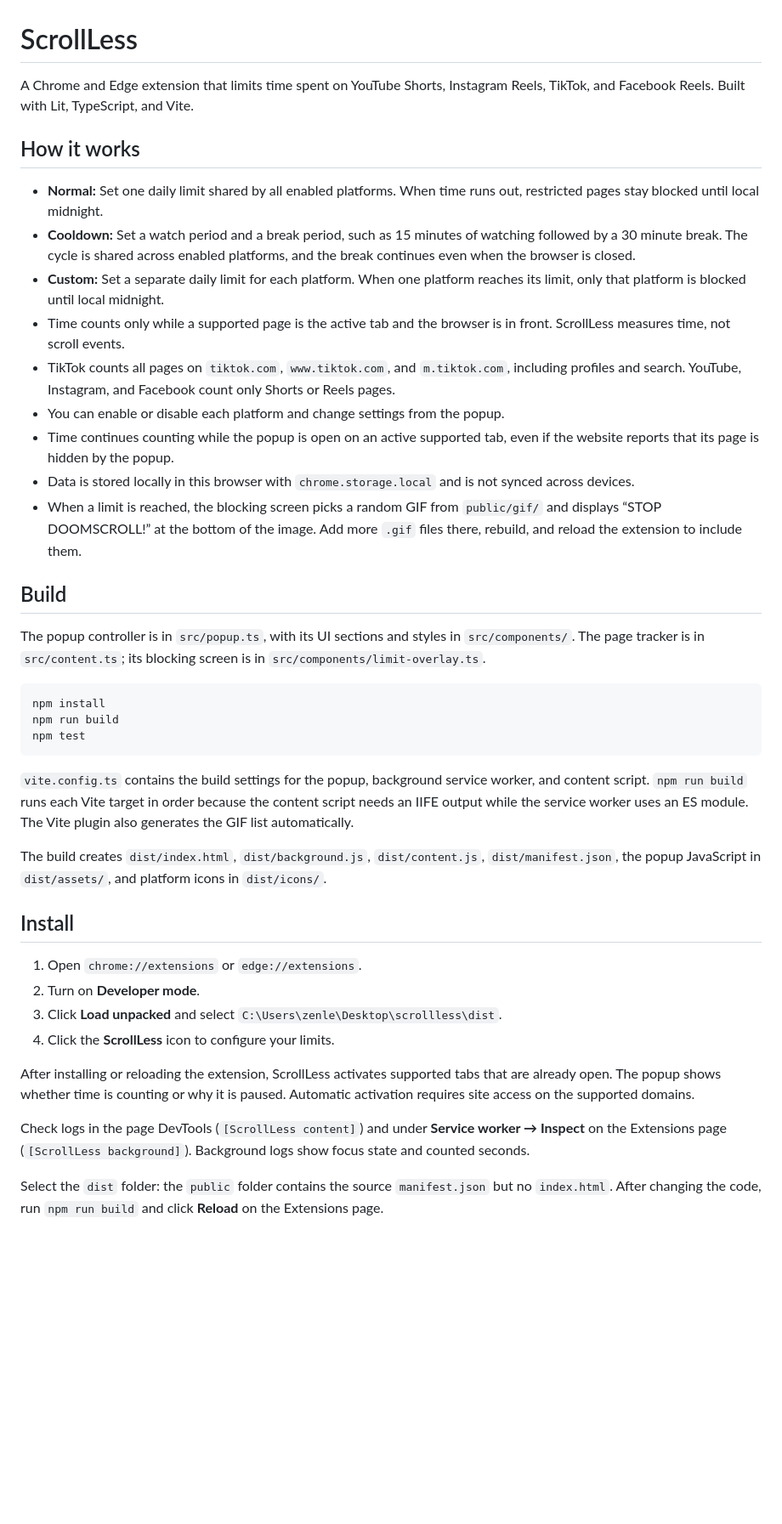
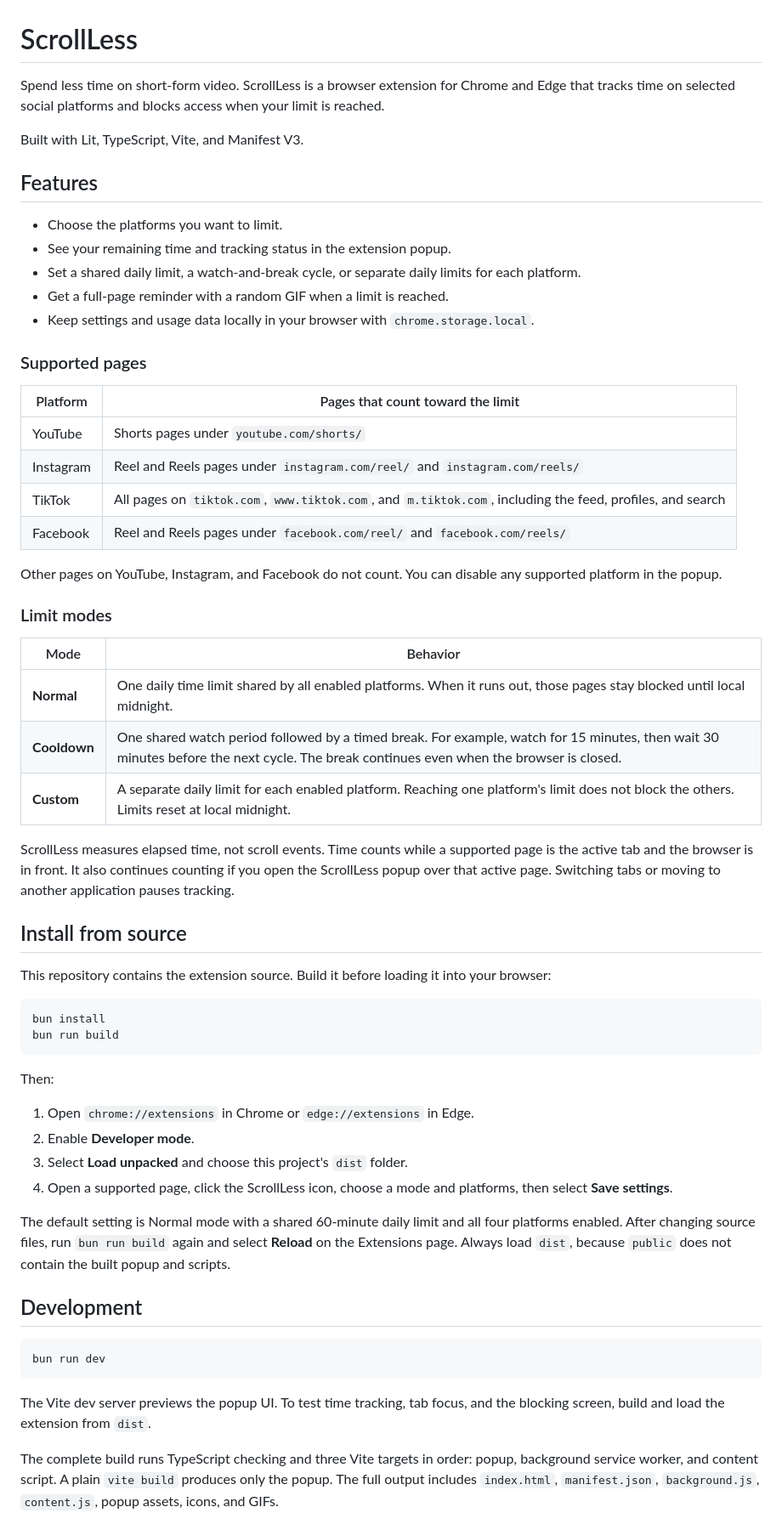
Before and after one commit to whyzotee/scroll-less, a Markdown page: README.md, the part around one of its changes. Shown at 85% size. Rendered like a GitHub page; blank space fills up the shorter version.

Commit message:
docs: improve README

````diff
--- a/README.md
+++ b/README.md
@@ -1,43 +1,63 @@
 # ScrollLess
 
-A Chrome and Edge extension that limits time spent on YouTube Shorts, Instagram Reels, TikTok, and Facebook Reels. Built with Lit, TypeScript, and Vite.
+Spend less time on short-form video. ScrollLess is a browser extension for Chrome and Edge that tracks time on selected social platforms and blocks access when your limit is reached.
 
-## How it works
+Built with Lit, TypeScript, Vite, and Manifest V3.
 
-- **Normal:** Set one daily limit shared by all enabled platforms. When time runs out, restricted pages stay blocked until local midnight.
-- **Cooldown:** Set a watch period and a break period, such as 15 minutes of watching followed by a 30 minute break. The cycle is shared across enabled platforms, and the break continues even when the browser is closed.
-- **Custom:** Set a separate daily limit for each platform. When one platform reaches its limit, only that platform is blocked until local midnight.
-- Time counts only while a supported page is the active tab and the browser is in front. ScrollLess measures time, not scroll events.
-- TikTok counts all pages on `tiktok.com`, `www.tiktok.com`, and `m.tiktok.com`, including profiles and search. YouTube, Instagram, and Facebook count only Shorts or Reels pages.
-- You can enable or disable each platform and change settings from the popup.
-- Time continues counting while the popup is open on an active supported tab, even if the website reports that its page is hidden by the popup.
-- Data is stored locally in this browser with `chrome.storage.local` and is not synced across devices.
-- When a limit is reached, the blocking screen picks a random GIF from `public/gif/` and displays “STOP DOOMSCROLL!” at the bottom of the image. Add more `.gif` files there, rebuild, and reload the extension to include them.
+## Features
 
-## Build
+- Choose the platforms you want to limit.
+- See your remaining time and tracking status in the extension popup.
+- Set a shared daily limit, a watch-and-break cycle, or separate daily limits for each platform.
+- Get a full-page reminder with a random GIF when a limit is reached.
+- Keep settings and usage data locally in your browser with `chrome.storage.local`.
 
-The popup controller is in `src/popup.ts`, with its UI sections and styles in `src/components/`. The page tracker is in `src/content.ts`; its blocking screen is in `src/components/limit-overlay.ts`.
+### Supported pages
+
+| Platform | Pages that count toward the limit |
+| --- | --- |
+| YouTube | Shorts pages under `youtube.com/shorts/` |
+| Instagram | Reel and Reels pages under `instagram.com/reel/` and `instagram.com/reels/` |
+| TikTok | All pages on `tiktok.com`, `www.tiktok.com`, and `m.tiktok.com`, including the feed, profiles, and search |
+| Facebook | Reel and Reels pages under `facebook.com/reel/` and `facebook.com/reels/` |
+
+Other pages on YouTube, Instagram, and Facebook do not count. You can disable any supported platform in the popup.
+
+### Limit modes
+
+| Mode | Behavior |
+| --- | --- |
+| **Normal** | One daily time limit shared by all enabled platforms. When it runs out, those pages stay blocked until local midnight. |
+| **Cooldown** | One shared watch period followed by a timed break. For example, watch for 15 minutes, then wait 30 minutes before the next cycle. The break continues even when the browser is closed. |
+| **Custom** | A separate daily limit for each enabled platform. Reaching one platform's limit does not block the others. Limits reset at local midnight. |
+
+ScrollLess measures elapsed time, not scroll events. Time counts while a supported page is the active tab and the browser is in front. It also continues counting if you open the ScrollLess popup over that active page. Switching tabs or moving to another application pauses tracking.
+
+## Install from source
+
+This repository contains the extension source. Build it before loading it into your browser:
 
 ```powershell
-npm install
-npm run build
-npm test
+bun install
+bun run build
 ```
 
-`vite.config.ts` contains the build settings for the popup, background service worker, and content script. `npm run build` runs each Vite target in order because the content script needs an IIFE output while the service worker uses an ES module. The Vite plugin also generates the GIF list automatically.
+Then:
 
-The build creates `dist/index.html`, `dist/background.js`, `dist/content.js`, `dist/manifest.json`, the popup JavaScript in `dist/assets/`, and platform icons in `dist/icons/`.
+1. Open `chrome://extensions` in Chrome or `edge://extensions` in Edge.
+2. Enable **Developer mode**.
+3. Select **Load unpacked** and choose this project's `dist` folder.
+4. Open a supported page, click the ScrollLess icon, choose a mode and platforms, then select **Save settings**.
 
-## Install
+The default setting is Normal mode with a shared 60-minute daily limit and all four platforms enabled. After changing source files, run `bun run build` again and select **Reload** on the Extensions page. Always load `dist`, because `public` does not contain the built popup and scripts.
 
-1. Open `chrome://extensions` or `edge://extensions`.
-2. Turn on **Developer mode**.
-3. Click **Load unpacked** and select `C:\Users\zenle\Desktop\scrollless\dist`.
-4. Click the **ScrollLess** icon to configure your limits.
+## Development
 
-After installing or reloading the extension, ScrollLess activates supported tabs that are already open. The popup shows whether time is counting or why it is paused. Automatic activation requires site access on the supported domains.
+```powershell
+bun run dev
+```
 
-Check logs in the page DevTools (`[ScrollLess content]`) and under **Service worker → Inspect** on the Extensions page (`[ScrollLess background]`). Background logs show focus state and counted seconds.
+The Vite dev server previews the popup UI. To test time tracking, tab focus, and the blocking screen, build and load the extension from `dist`.
 
-Select the `dist` folder: the `public` folder contains the source `manifest.json` but no `index.html`. After changing the code, run `npm run build` and click **Reload** on the Extensions page.
+The complete build runs TypeScript checking and three Vite targets in order: popup, background service worker, and content script. A plain `vite build` produces only the popup. The full output includes `index.html`, `manifest.json`, `background.js`, `content.js`, popup assets, icons, and GIFs.
 
````
Also changed, not shown: other parts of README.md (+37 -2 lines).
